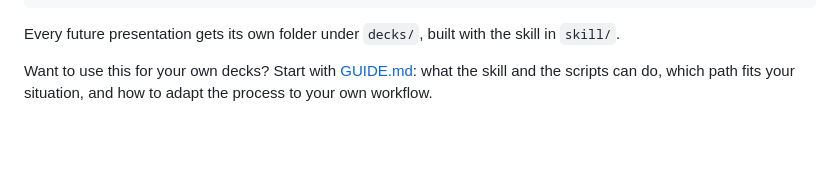
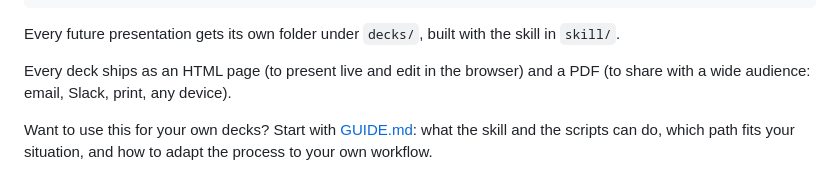
Before and after one commit to cdcordobaa/slide-decks, a Markdown page: README.md, the part around the change. GitHub-like rendering; blank space fills up the shorter version.

Commit message:
GUIDE: HTML to present, PDF to share widely
Co-Authored-By: Claude Opus 5.5 (1M context) <noreply@anthropic.com>

```diff
--- a/README.md
+++ b/README.md
@@ -20,6 +20,9 @@ slide-decks/
 
 Every future presentation gets its own folder under `decks/`, built with the
 skill in `skill/`.
+
+Every deck ships as an HTML page (to present live and edit in the browser) and
+a PDF (to share with a wide audience: email, Slack, print, any device).
 
 Want to use this for your own decks? Start with [GUIDE.md](GUIDE.md): what the
 skill and the scripts can do, which path fits your situation, and how to adapt
```
Also changed, not shown: GUIDE.md (+35 -0 lines).
